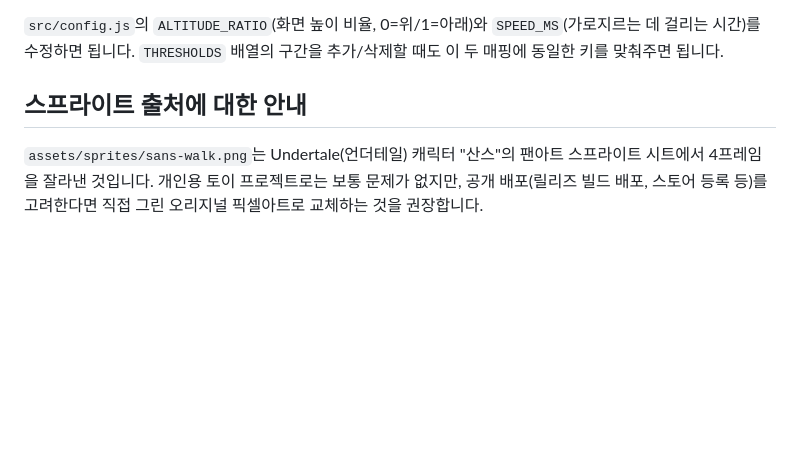
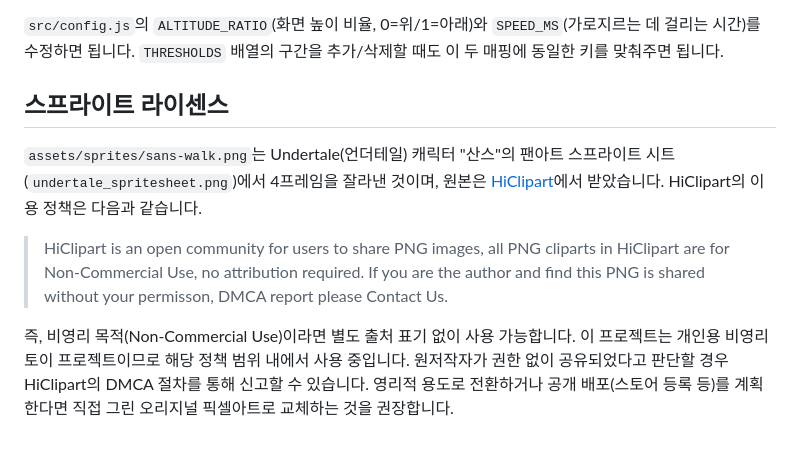
Before and after one commit to hayeon3203/sans-token-walker, a Markdown page: README.md, the part around the change. Rendered like a GitHub page; blank space fills up the shorter version.

Commit message:
README에 스프라이트 에셋 라이센스(HiClipart 비영리 이용 정책) 안내 추가
Co-Authored-By: Claude Sonnet 4.6 <noreply@anthropic.com>

```diff
--- a/README.md
+++ b/README.md
@@ -61,6 +61,10 @@ Anthropic API에는 "지금까지 누적된 총 토큰 사용량"을 한 번에
 
 `src/config.js`의 `ALTITUDE_RATIO`(화면 높이 비율, 0=위/1=아래)와 `SPEED_MS`(가로지르는 데 걸리는 시간)를 수정하면 됩니다. `THRESHOLDS` 배열의 구간을 추가/삭제할 때도 이 두 매핑에 동일한 키를 맞춰주면 됩니다.
 
-## 스프라이트 출처에 대한 안내
+## 스프라이트 라이센스
 
-`assets/sprites/sans-walk.png`는 Undertale(언더테일) 캐릭터 "산스"의 팬아트 스프라이트 시트에서 4프레임을 잘라낸 것입니다. 개인용 토이 프로젝트로는 보통 문제가 없지만, 공개 배포(릴리즈 빌드 배포, 스토어 등록 등)를 고려한다면 직접 그린 오리지널 픽셀아트로 교체하는 것을 권장합니다.
+`assets/sprites/sans-walk.png`는 Undertale(언더테일) 캐릭터 "산스"의 팬아트 스프라이트 시트(`undertale_spritesheet.png`)에서 4프레임을 잘라낸 것이며, 원본은 [HiClipart](https://www.hiclipart.com)에서 받았습니다. HiClipart의 이용 정책은 다음과 같습니다.
+
+> HiClipart is an open community for users to share PNG images, all PNG cliparts in HiClipart are for Non-Commercial Use, no attribution required. If you are the author and find this PNG is shared without your permisson, DMCA report please Contact Us.
+
+즉, 비영리 목적(Non-Commercial Use)이라면 별도 출처 표기 없이 사용 가능합니다. 이 프로젝트는 개인용 비영리 토이 프로젝트이므로 해당 정책 범위 내에서 사용 중입니다. 원저작자가 권한 없이 공유되었다고 판단할 경우 HiClipart의 DMCA 절차를 통해 신고할 수 있습니다. 영리적 용도로 전환하거나 공개 배포(스토어 등록 등)를 계획한다면 직접 그린 오리지널 픽셀아트로 교체하는 것을 권장합니다.
```
